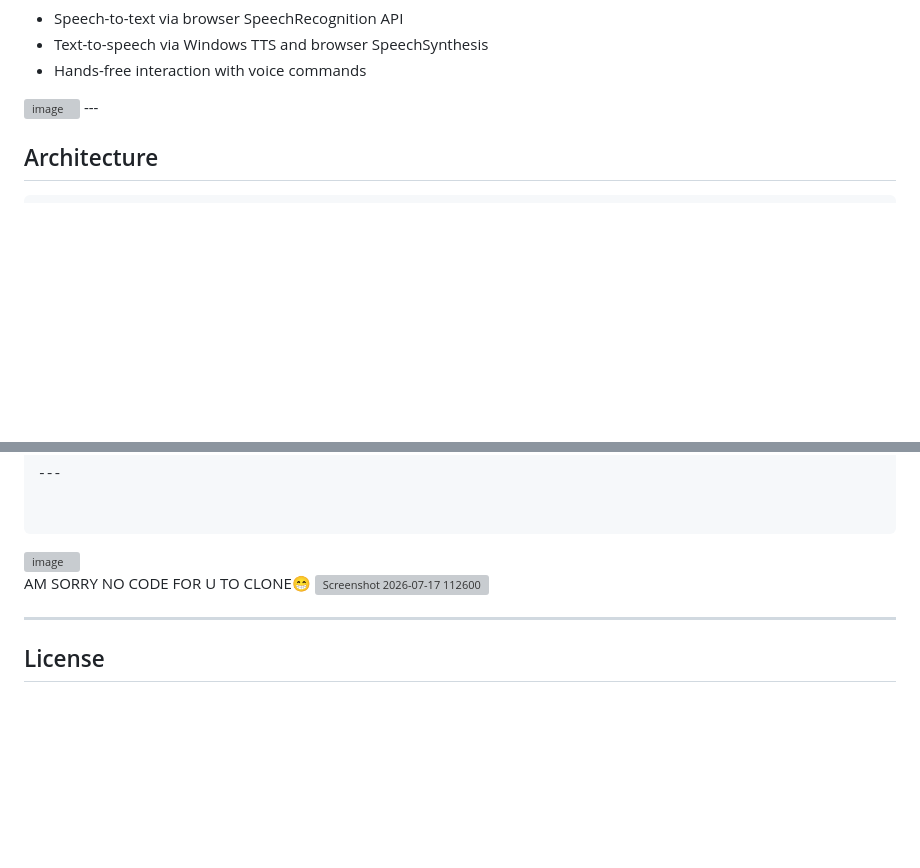
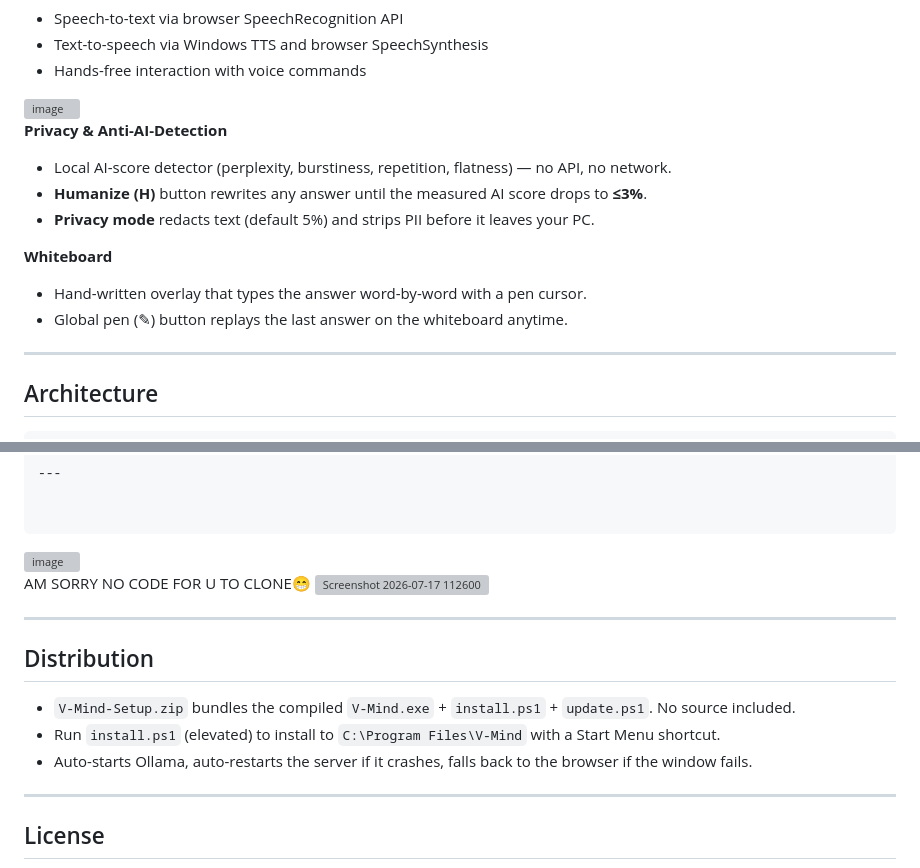
Before and after one commit to jacksonvincent012-web/Intelligent-ai, a Markdown page: README.md, 2 parts joined by grey strips. GitHub-like rendering; blank space fills up the shorter version; grey boxes are pictures that could not be loaded.

Commit message:
Update README: add Privacy/Anti-AI-Detection, Whiteboard, Distribution sections

```diff
--- a/README.md
+++ b/README.md
@@ -72,6 +72,15 @@ https://vm-deploy.vercel.app/
 - Hands-free interaction with voice commands
 
 <img width="469" height="186" alt="image" src="https://github.com/user-attachments/assets/8e534a12-2541-47b9-909f-cb20270b4547" />
+
+**Privacy & Anti-AI-Detection**
+- Local AI-score detector (perplexity, burstiness, repetition, flatness) — no API, no network.
+- **Humanize (H)** button rewrites any answer until the measured AI score drops to **≤3%**.
+- **Privacy mode** redacts text (default 5%) and strips PII before it leaves your PC.
+
+**Whiteboard**
+- Hand-written overlay that types the answer word-by-word with a pen cursor.
+- Global pen (✎) button replays the last answer on the whiteboard anytime.
 ---
 
 ## Architecture
@@ -117,6 +126,14 @@ AM SORRY NO CODE FOR U TO CLONE😁
 
 ---
 
+## Distribution
+
+- `V-Mind-Setup.zip` bundles the compiled `V-Mind.exe` + `install.ps1` + `update.ps1`. No source included.
+- Run `install.ps1` (elevated) to install to `C:\Program Files\V-Mind` with a Start Menu shortcut.
+- Auto-starts Ollama, auto-restarts the server if it crashes, falls back to the browser if the window fails.
+
+---
+
 ## License
 
 Licensed under the Apache License, Version 2.0 (the "License");
```
